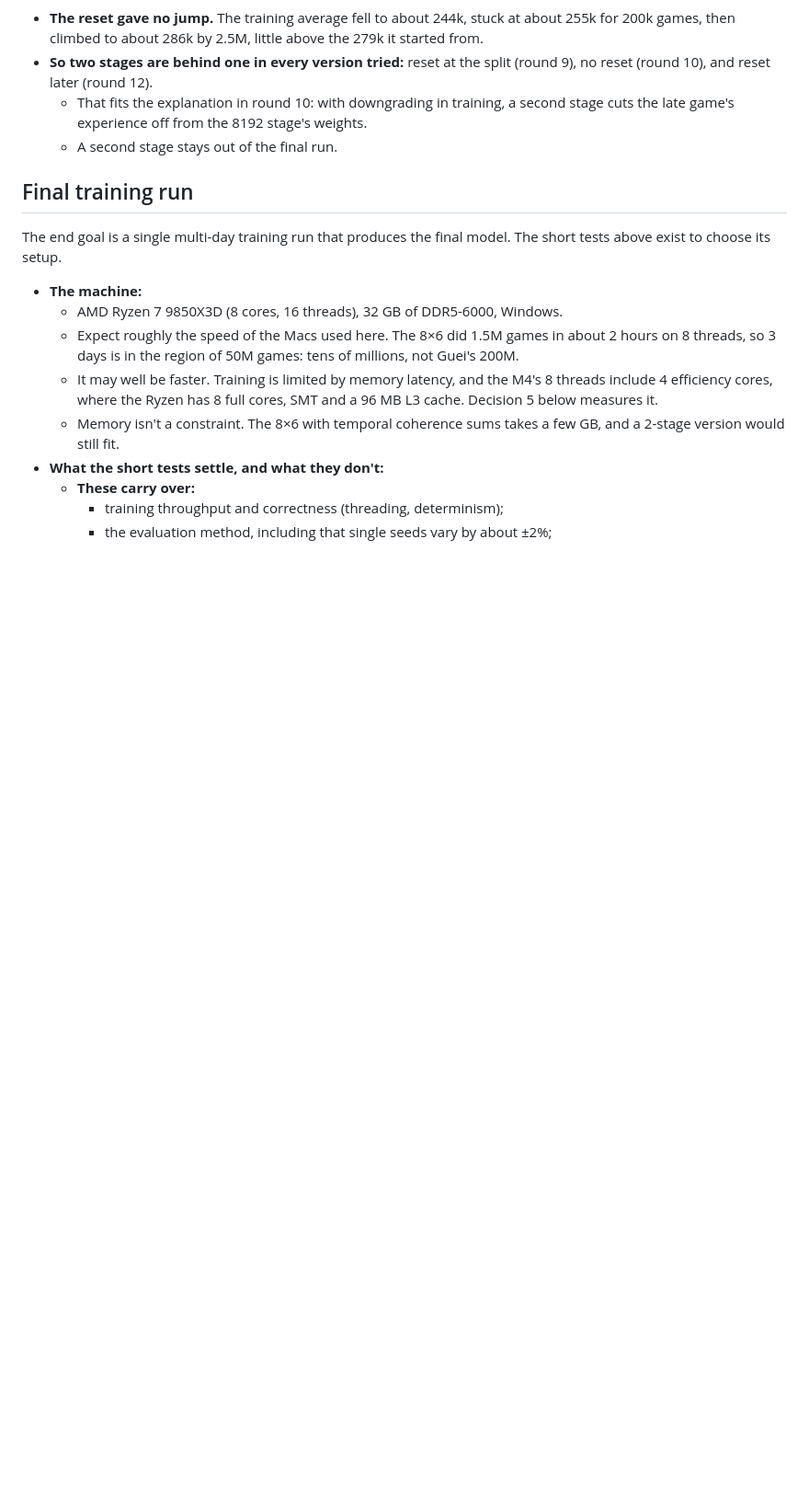
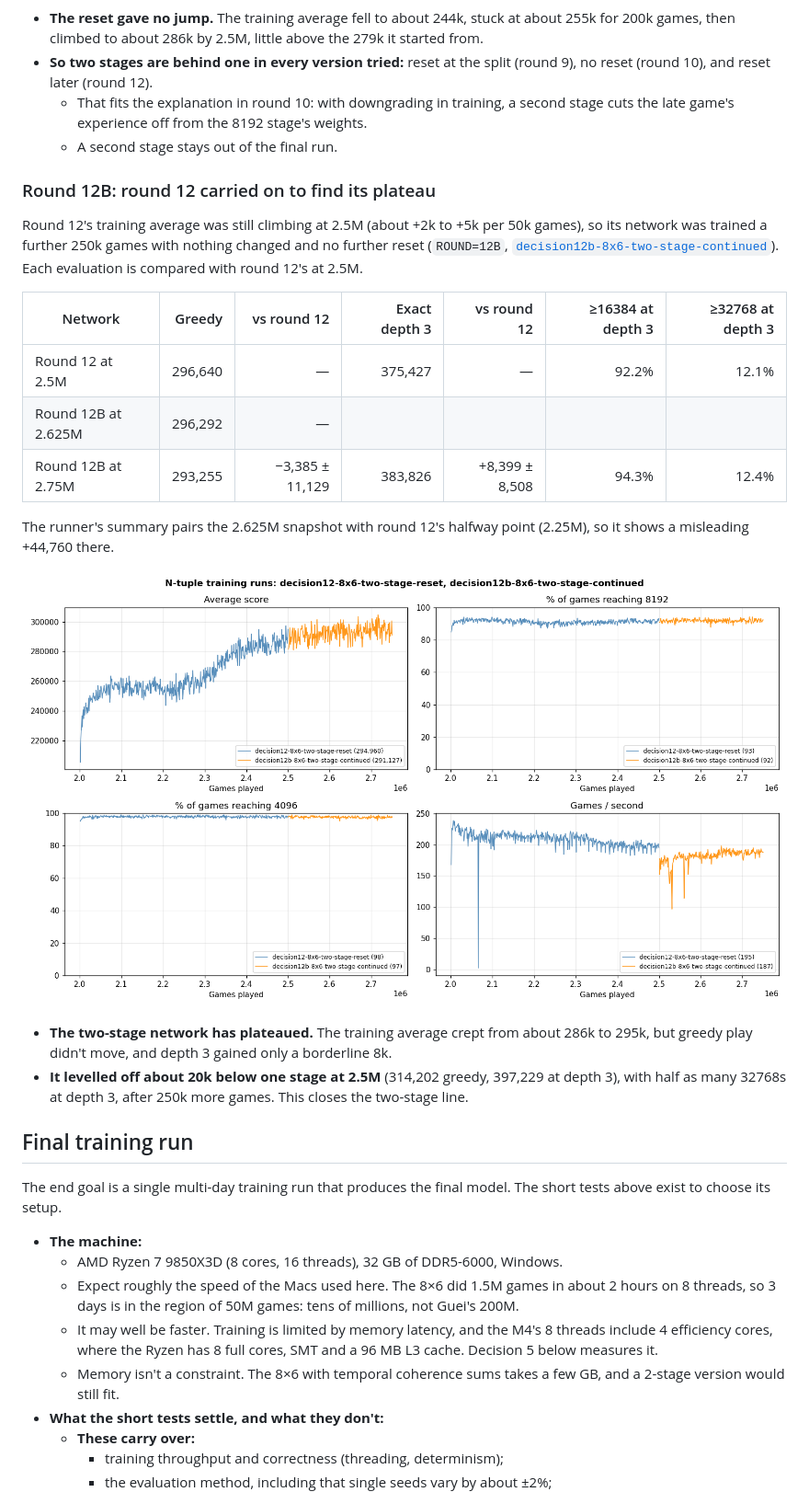
Before and after one commit to SamJacklin/deep2048, a Markdown page: experiments/README.md, the part around the change. Shown at 92% size. Drawn GitHub-style; pictures changed too: experiments/figures/decision-arms-round12b.png (added); blank space fills up the shorter version.

Commit message:
docs: archive round 12B: the two-stage network plateaus about 20k below one stage

```diff
--- a/experiments/README.md
+++ b/experiments/README.md
@@ -678,6 +678,23 @@ At 2.25M the greedy difference was −67,326 ± 10,272.
   - That fits the explanation in round 10: with downgrading in training, a second stage cuts the late game's experience off from the 8192 stage's weights.
   - A second stage stays out of the final run.
 
+### Round 12B: round 12 carried on to find its plateau
+
+Round 12's training average was still climbing at 2.5M (about +2k to +5k per 50k games), so its network was trained a further 250k games with nothing changed and no further reset (`ROUND=12B`, [`decision12b-8x6-two-stage-continued`](decision12b-8x6-two-stage-continued/NOTES.md)). Each evaluation is compared with round 12's at 2.5M.
+
+| Network | Greedy | vs round 12 | Exact depth 3 | vs round 12 | ≥16384 at depth 3 | ≥32768 at depth 3 |
+|---|---:|---:|---:|---:|---:|---:|
+| Round 12 at 2.5M | 296,640 | — | 375,427 | — | 92.2% | 12.1% |
+| Round 12B at 2.625M | 296,292 | — | | | | |
+| Round 12B at 2.75M | 293,255 | −3,385 ± 11,129 | 383,826 | +8,399 ± 8,508 | 94.3% | 12.4% |
+
+The runner's summary pairs the 2.625M snapshot with round 12's halfway point (2.25M), so it shows a misleading +44,760 there.
+
+![Round 12B after round 12](figures/decision-arms-round12b.png)
+
+- **The two-stage network has plateaued.** The training average crept from about 286k to 295k, but greedy play didn't move, and depth 3 gained only a borderline 8k.
+- **It levelled off about 20k below one stage at 2.5M** (314,202 greedy, 397,229 at depth 3), with half as many 32768s at depth 3, after 250k more games. This closes the two-stage line.
+
 ## Final training run
 
 The end goal is a single multi-day training run that produces the final model. The short tests above exist to choose its setup.
```
Also changed, not shown: experiments/decision12b-8x6-two-stage-continued/NOTES.md (added, +14 -0 lines), 5 other files.
